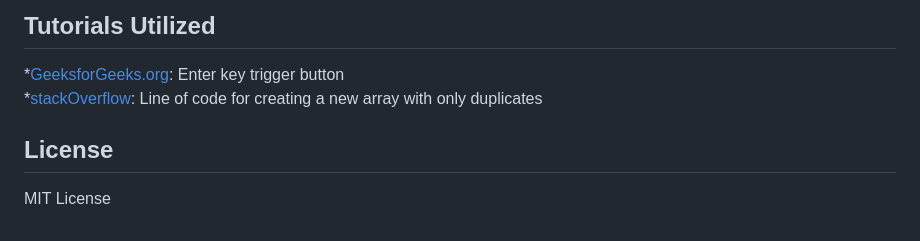
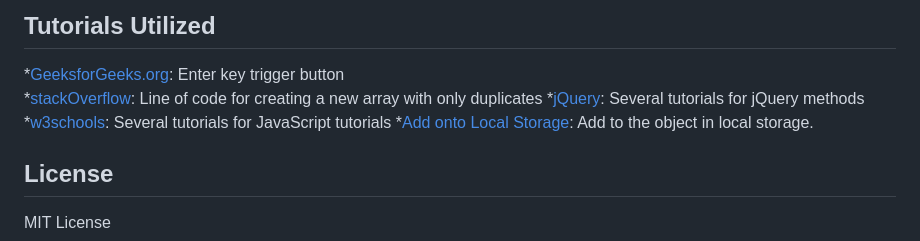
Before and after one commit to smithm4949/project1_boozy, a Markdown page: readme.md, the part around the change printed below. Rendered like a GitHub page.

Commit message:
Update readme.md
Added link to PowerPoint presentation, added a few more links for tutorials used such as w3 schools, jQuery, StackOverflow in re to local storage

```diff
--- a/readme.md
+++ b/readme.md
@@ -96,6 +97,9 @@ Framework:
 ## Tutorials Utilized
 *[GeeksforGeeks.org](https://www.geeksforgeeks.org/javascript-trigger-a-button-on-enter-key/): Enter key trigger button <br>
 *[stackOverflow](https://stackoverflow.com/questions/47132232/how-to-keep-duplicates-of-an-array): Line of code for creating a new array with only duplicates
+*[jQuery](https://jquery.com/): Several tutorials for jQuery methods
+*[w3schools](https://www.w3schools.com/): Several tutorials for JavaScript tutorials
+*[Add onto Local Storage](https://stackoverflow.com/questions/12162786/adding-new-objects-to-localstorage): Add to the object in local storage.
 
 ## License
 MIT License
```
Also changed, not shown: other parts of readme.md (+2 -1 lines).
